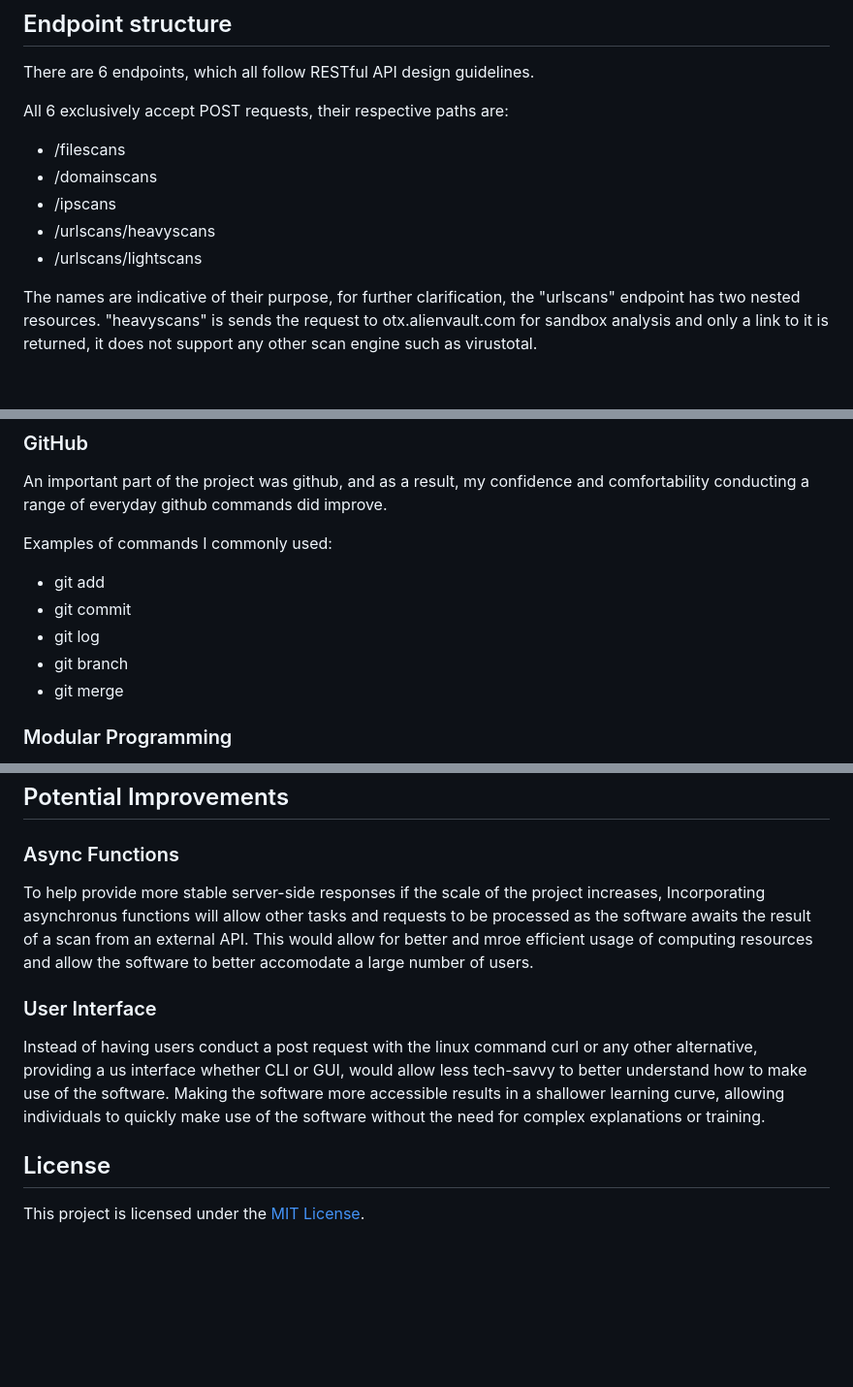
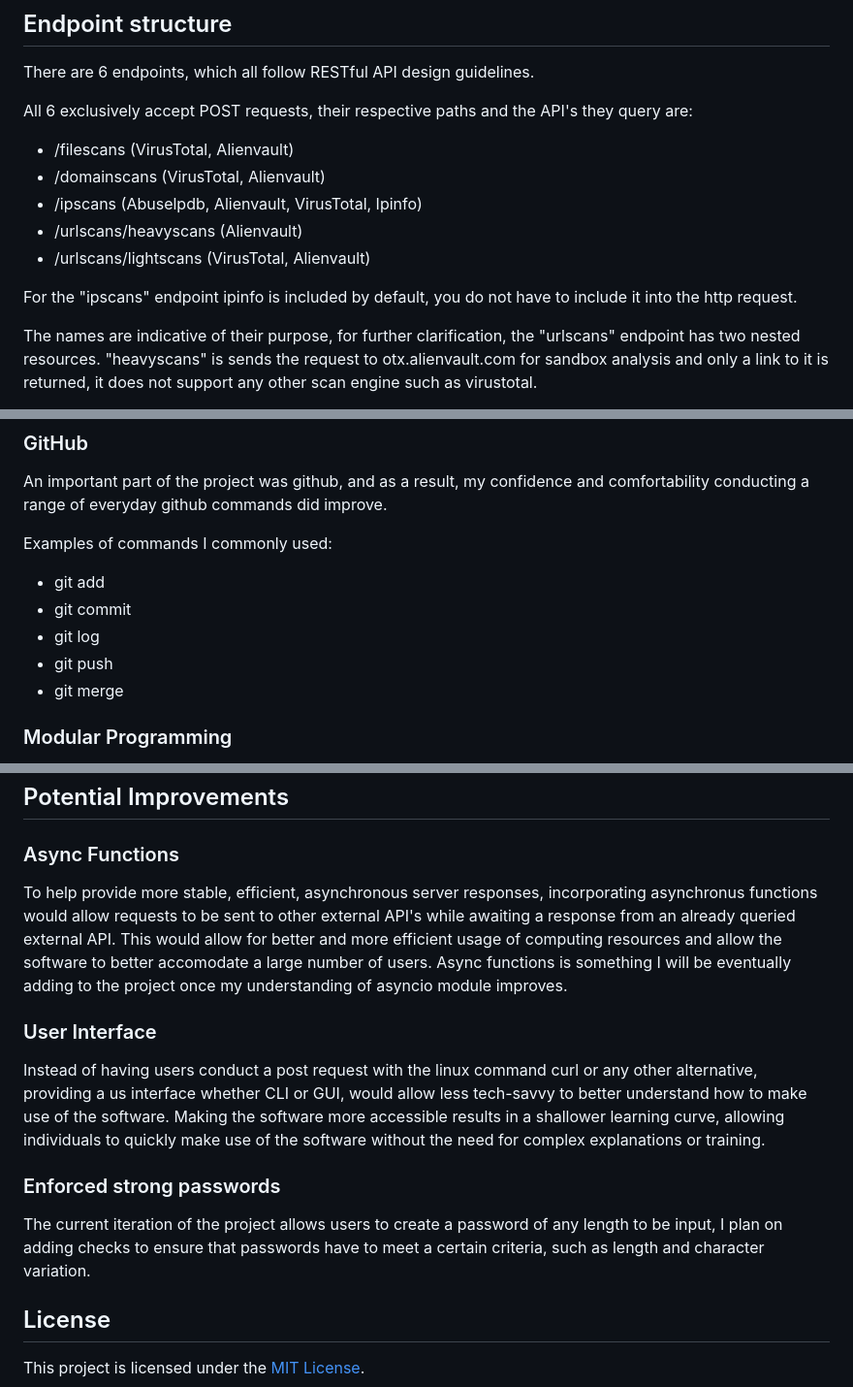
Before and after one commit to PhewaleZ/Python-Bash-Projects, a Markdown page: README.md, 3 parts joined by grey strips. Shown at 97% size. Drawn GitHub-style; blank space fills up the shorter version.

```diff
--- a/README.md
+++ b/README.md
@@ -90,13 +90,15 @@ This subdirectory contains 3 important files:
 
 There are 6 endpoints, which all follow RESTful API design guidelines.
 
-All 6 exclusively accept POST requests, their respective paths are:
+All 6 exclusively accept POST requests, their respective paths and the API's they query are:
 
-- /filescans
-- /domainscans
-- /ipscans
-- /urlscans/heavyscans
-- /urlscans/lightscans
+- /filescans (VirusTotal, Alienvault)
+- /domainscans (VirusTotal, Alienvault)
+- /ipscans (Abuselpdb, Alienvault, VirusTotal, Ipinfo)
+- /urlscans/heavyscans (Alienvault)
+- /urlscans/lightscans (VirusTotal, Alienvault)
+
+For the "ipscans" endpoint ipinfo is included by default, you do not have to include it into the http request.
 
 The names are indicative of their purpose, for further clarification, the "urlscans" endpoint has two nested resources.
 "heavyscans" is sends the request to otx.alienvault.com for sandbox analysis and only a link to it is returned, it does not support any other scan engine such as virustotal.
@@ -235,7 +250,7 @@ Examples of commands I commonly used:
 - git add
 - git commit
 - git log
-- git branch
+- git push
 - git merge
 
 ### Modular Programming
@@ -258,12 +273,16 @@ In addition, the incorporation of a yaml file allowed me to also acquire hands o
 
 ### Async Functions
 
-To help provide more stable server-side responses if the scale of the project increases, Incorporating asynchronus functions will allow other tasks and requests to be processed as the software awaits the result of a scan from an external API. This would allow for better and mroe efficient usage of computing resources and allow the software to better accomodate a large number of users.
+To help provide more stable, efficient, asynchronous server responses, incorporating asynchronus functions would allow requests to be sent to other external API's while awaiting a response from an already queried external API. This would allow for better and more efficient usage of computing resources and allow the software to better accomodate a large number of users. Async functions is something I will be eventually adding to the project once my understanding of asyncio module improves.
 
 ### User Interface
 
 Instead of having users conduct a post request with the linux command curl or any other alternative, providing a us interface whether CLI or GUI, would allow less tech-savvy to better understand how to make use of the software. Making the software more accessible results in a shallower learning curve, allowing individuals to quickly make use of the software without the need for complex explanations or training.
 
+### Enforced strong passwords
+
+The current iteration of the project allows users to create a password of any length to be input, I plan on adding checks to ensure that passwords have to meet a certain criteria, such as length and character variation.
+
 ## License
 
 This project is licensed under the [MIT License](LICENSE).
```
Also changed, not shown: other parts of README.md (+20 -7 lines), screenshots/swagger-api-example.png (added), 2 other files.
